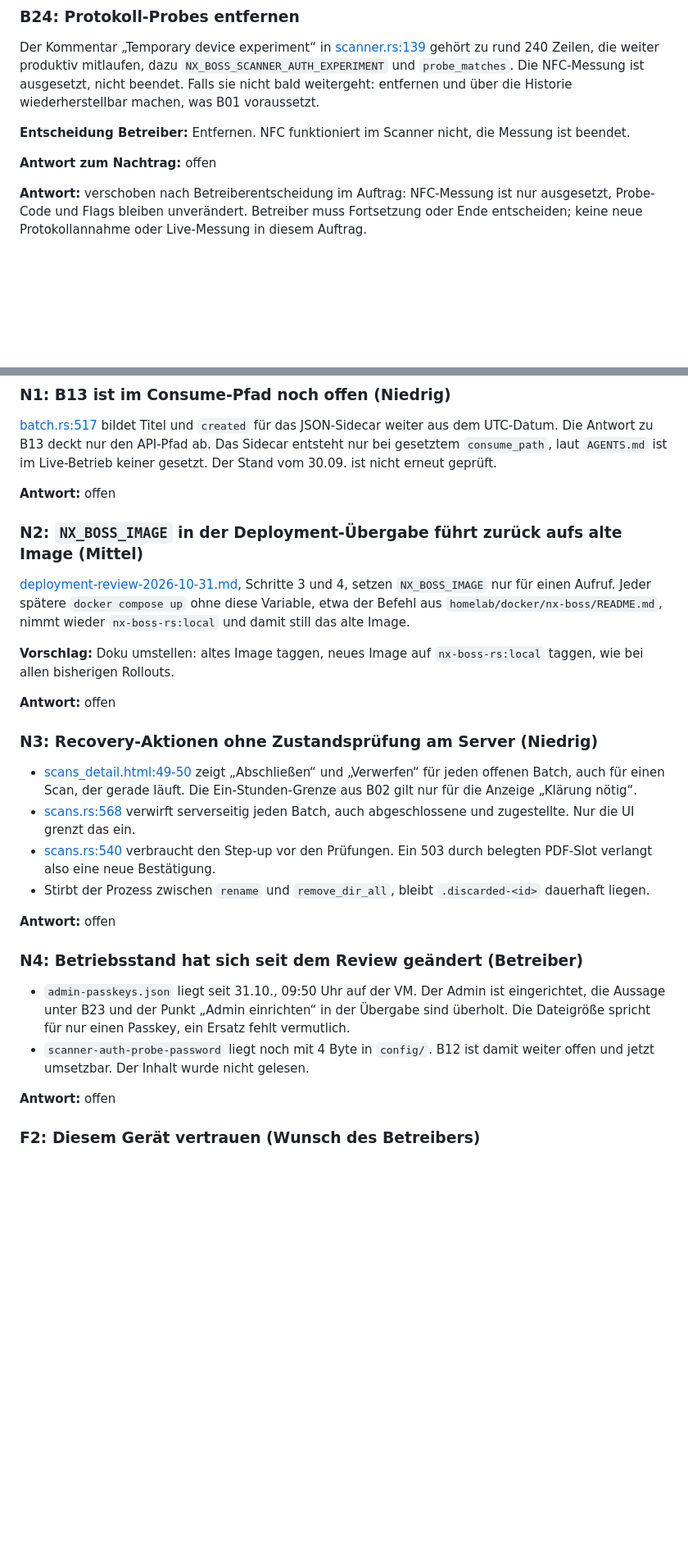
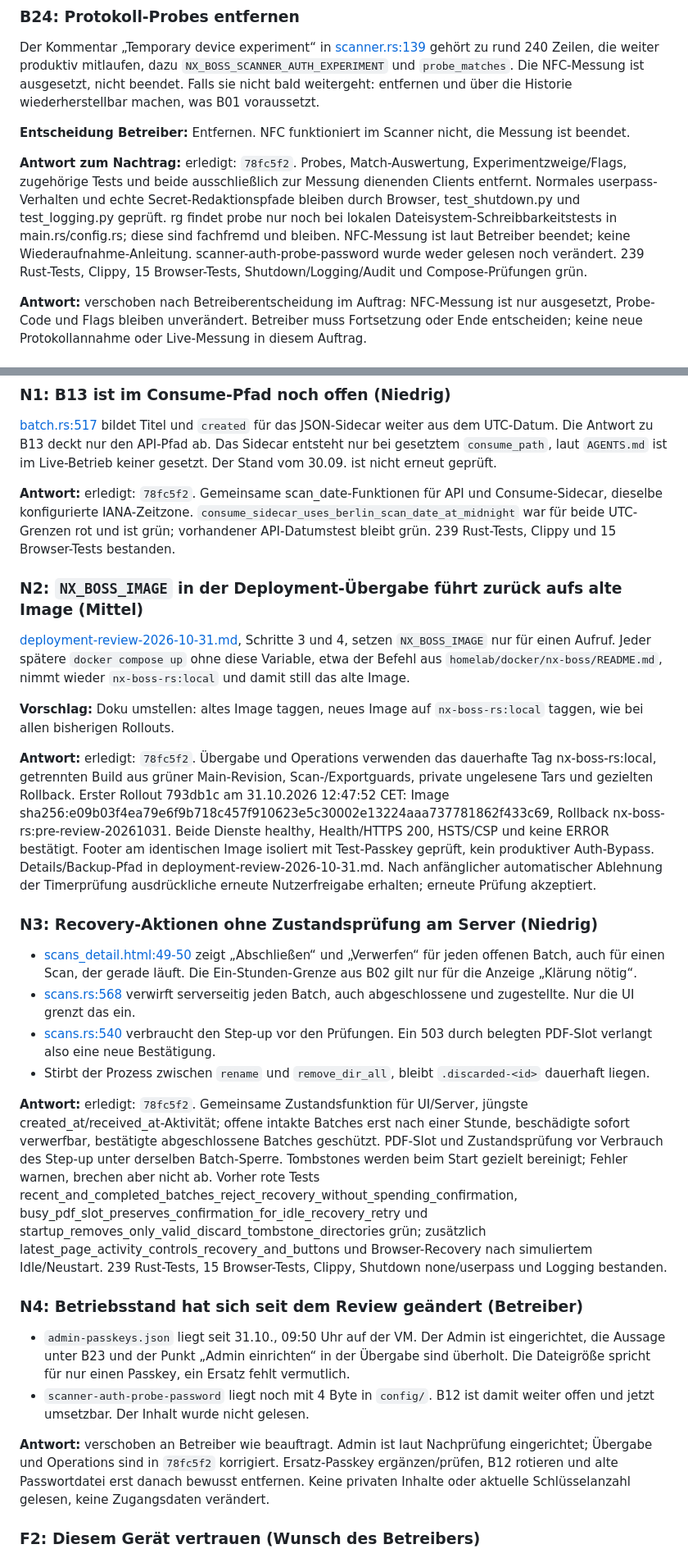
Before and after one commit to IngoMaindorfer/nx-boss-rs, a Markdown page: docs/review-2026-10-31.md, 2 parts joined by grey strips. Shown at 82% size. Drawn GitHub-style; blank space fills up the shorter version.

Commit message:
docs: record first rollout and follow-up regression results

```diff
--- a/docs/review-2026-10-31.md
+++ b/docs/review-2026-10-31.md
@@ -447,7 +447,7 @@ Der Kommentar „Temporary device experiment“ in [scanner.rs:139](../src/route
 
 **Entscheidung Betreiber:** Entfernen. NFC funktioniert im Scanner nicht, die Messung ist beendet.
 
-**Antwort zum Nachtrag:** offen
+**Antwort zum Nachtrag:** erledigt: `78fc5f2`. Probes, Match-Auswertung, Experimentzweige/Flags, zugehörige Tests und beide ausschließlich zur Messung dienenden Clients entfernt. Normales userpass-Verhalten und echte Secret-Redaktionspfade bleiben durch Browser, test_shutdown.py und test_logging.py geprüft. rg findet probe nur noch bei lokalen Dateisystem-Schreibbarkeitstests in main.rs/config.rs; diese sind fachfremd und bleiben. NFC-Messung ist laut Betreiber beendet; keine Wiederaufnahme-Anleitung. scanner-auth-probe-password wurde weder gelesen noch verändert. 239 Rust-Tests, Clippy, 15 Browser-Tests, Shutdown/Logging/Audit und Compose-Prüfungen grün.
 
 **Antwort:** verschoben nach Betreiberentscheidung im Auftrag: NFC-Messung ist nur ausgesetzt, Probe-Code und Flags bleiben unverändert. Betreiber muss Fortsetzung oder Ende entscheiden; keine neue Protokollannahme oder Live-Messung in diesem Auftrag.
 
@@ -507,7 +507,7 @@ Die Punkte unten sind neu. Bitte unter jedem antworten.
 
 [batch.rs:517](../src/batch.rs#L517) bildet Titel und `created` für das JSON-Sidecar weiter aus dem UTC-Datum. Die Antwort zu B13 deckt nur den API-Pfad ab. Das Sidecar entsteht nur bei gesetztem `consume_path`, laut `AGENTS.md` ist im Live-Betrieb keiner gesetzt. Der Stand vom 30.09. ist nicht erneut geprüft.
 
-**Antwort:** offen
+**Antwort:** erledigt: `78fc5f2`. Gemeinsame scan_date-Funktionen für API und Consume-Sidecar, dieselbe konfigurierte IANA-Zeitzone. `consume_sidecar_uses_berlin_scan_date_at_midnight` war für beide UTC-Grenzen rot und ist grün; vorhandener API-Datumstest bleibt grün. 239 Rust-Tests, Clippy und 15 Browser-Tests bestanden.
 
 ### N2: `NX_BOSS_IMAGE` in der Deployment-Übergabe führt zurück aufs alte Image (Mittel)
 
@@ -515,7 +515,7 @@ Die Punkte unten sind neu. Bitte unter jedem antworten.
 
 **Vorschlag:** Doku umstellen: altes Image taggen, neues Image auf `nx-boss-rs:local` taggen, wie bei allen bisherigen Rollouts.
 
-**Antwort:** offen
+**Antwort:** erledigt: `78fc5f2`. Übergabe und Operations verwenden das dauerhafte Tag nx-boss-rs:local, getrennten Build aus grüner Main-Revision, Scan-/Exportguards, private ungelesene Tars und gezielten Rollback. Erster Rollout 793db1c am 31.10.2026 12:47:52 CET: Image sha256:e09b03f4ea79e6f9b718c457f910623e5c30002e13224aaa737781862f433c69, Rollback nx-boss-rs:pre-review-20261031. Beide Dienste healthy, Health/HTTPS 200, HSTS/CSP und keine ERROR bestätigt. Footer am identischen Image isoliert mit Test-Passkey geprüft, kein produktiver Auth-Bypass. Details/Backup-Pfad in deployment-review-2026-10-31.md. Nach anfänglicher automatischer Ablehnung der Timerprüfung ausdrückliche erneute Nutzerfreigabe erhalten; erneute Prüfung akzeptiert.
 
 ### N3: Recovery-Aktionen ohne Zustandsprüfung am Server (Niedrig)
 
@@ -524,14 +524,14 @@ Die Punkte unten sind neu. Bitte unter jedem antworten.
 - [scans.rs:540](../src/routes/scans.rs#L540) verbraucht den Step-up vor den Prüfungen. Ein 503 durch belegten PDF-Slot verlangt also eine neue Bestätigung.
 - Stirbt der Prozess zwischen `rename` und `remove_dir_all`, bleibt `.discarded-<id>` dauerhaft liegen.
 
-**Antwort:** offen
+**Antwort:** erledigt: `78fc5f2`. Gemeinsame Zustandsfunktion für UI/Server, jüngste created_at/received_at-Aktivität; offene intakte Batches erst nach einer Stunde, beschädigte sofort verwerfbar, bestätigte abgeschlossene Batches geschützt. PDF-Slot und Zustandsprüfung vor Verbrauch des Step-up unter derselben Batch-Sperre. Tombstones werden beim Start gezielt bereinigt; Fehler warnen, brechen aber nicht ab. Vorher rote Tests recent_and_completed_batches_reject_recovery_without_spending_confirmation, busy_pdf_slot_preserves_confirmation_for_idle_recovery_retry und startup_removes_only_valid_discard_tombstone_directories grün; zusätzlich latest_page_activity_controls_recovery_and_buttons und Browser-Recovery nach simuliertem Idle/Neustart. 239 Rust-Tests, 15 Browser-Tests, Clippy, Shutdown none/userpass und Logging bestanden.
 
 ### N4: Betriebsstand hat sich seit dem Review geändert (Betreiber)
 
 - `admin-passkeys.json` liegt seit 31.10., 09:50 Uhr auf der VM. Der Admin ist eingerichtet, die Aussage unter B23 und der Punkt „Admin einrichten“ in der Übergabe sind überholt. Die Dateigröße spricht für nur einen Passkey, ein Ersatz fehlt vermutlich.
 - `scanner-auth-probe-password` liegt noch mit 4 Byte in `config/`. B12 ist damit weiter offen und jetzt umsetzbar. Der Inhalt wurde nicht gelesen.
 
-**Antwort:** offen
+**Antwort:** verschoben an Betreiber wie beauftragt. Admin ist laut Nachprüfung eingerichtet; Übergabe und Operations sind in `78fc5f2` korrigiert. Ersatz-Passkey ergänzen/prüfen, B12 rotieren und alte Passwortdatei erst danach bewusst entfernen. Keine privaten Inhalte oder aktuelle Schlüsselanzahl gelesen, keine Zugangsdaten verändert.
 
 ### F2: Diesem Gerät vertrauen (Wunsch des Betreibers)
 
```
